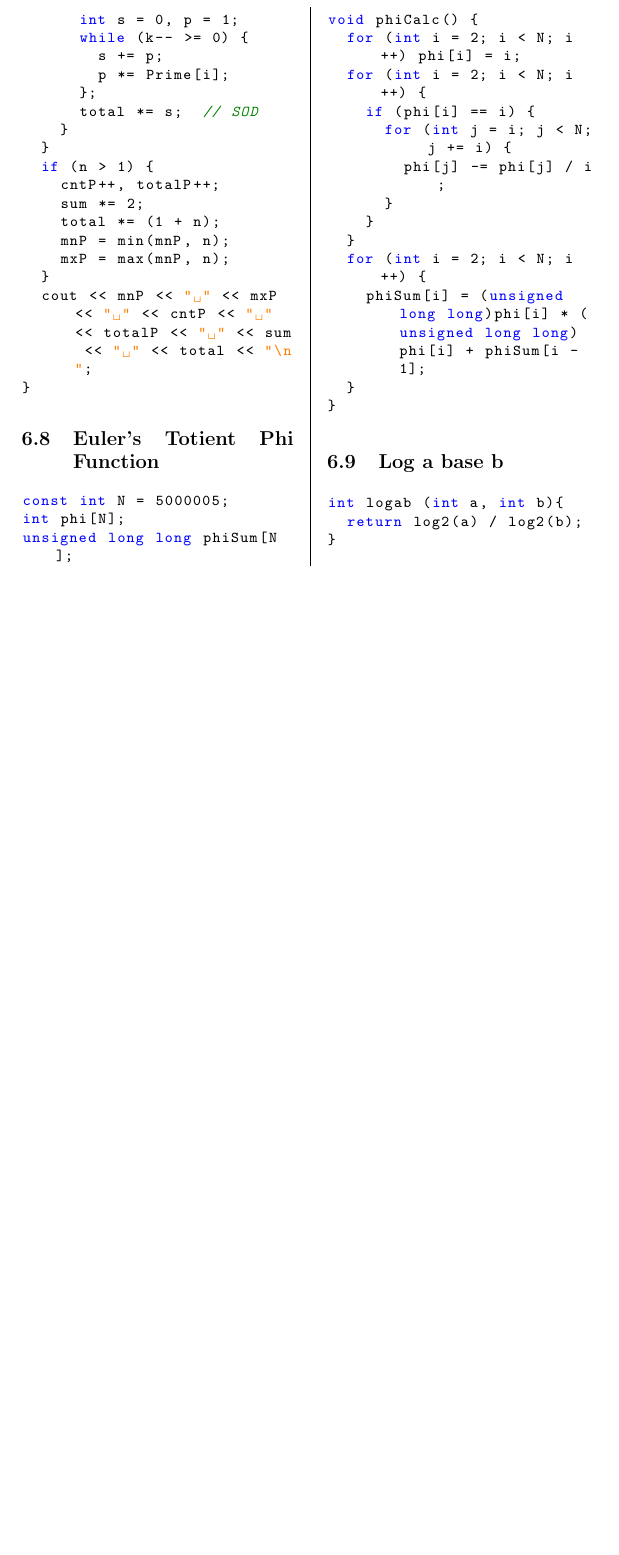
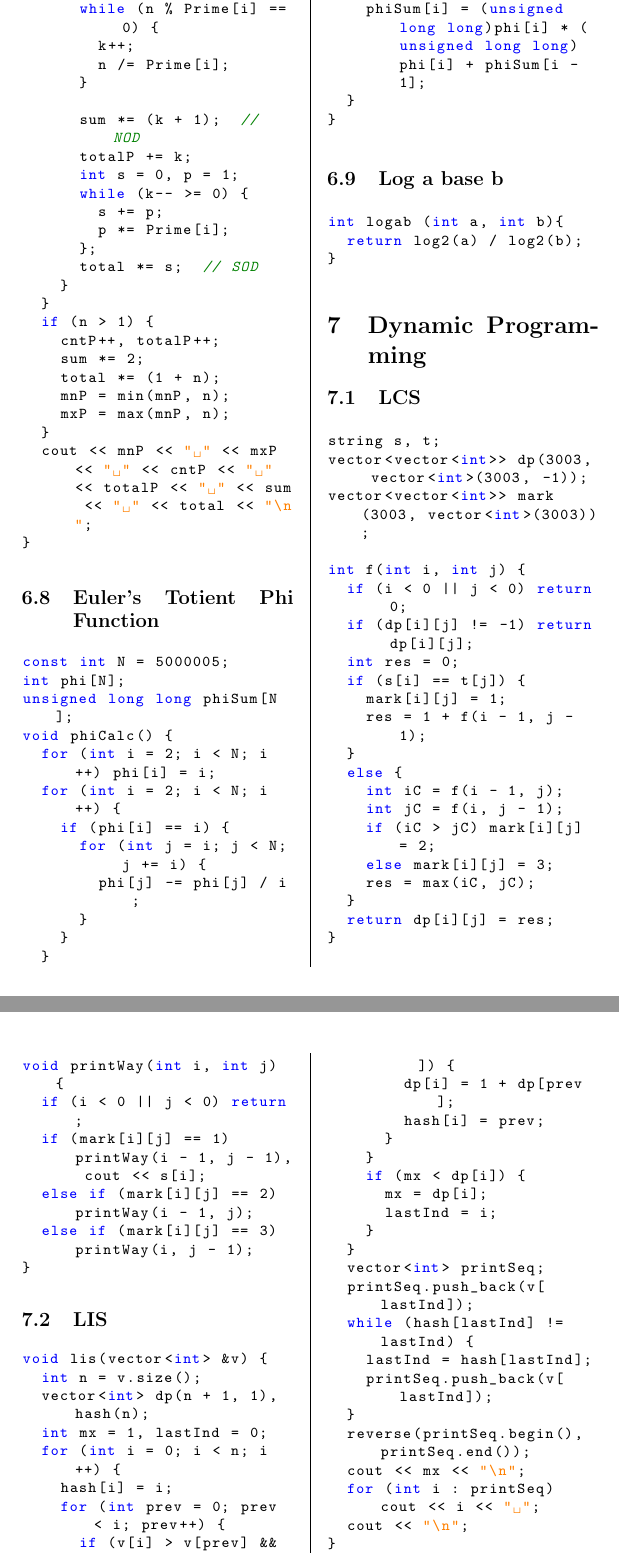
Before and after one commit to Tamal267/CodeBook, a LaTeX document (codebook.tex): part of page 14 of 14 before the commit and two parts of pages 15 and 16 of 16 after it, the two joined at a grey line, cut so that both start at the same text, the shorter picture padded with empty space. Compiled offline with pdfLaTeX.

Commit message:
codebook updated

```diff
--- a/codebook.tex
+++ b/codebook.tex
@@ -965,5 +1003,71 @@ int logab (int a, int b){
   return log2(a) / log2(b);
 }
 \end{lstlisting}
+
+\section{Dynamic Programming}
+\subsection{LCS}
+\begin{lstlisting}
+string s, t;
+vector<vector<int>> dp(3003, vector<int>(3003, -1));
+vector<vector<int>> mark(3003, vector<int>(3003));
+
+int f(int i, int j) {
+	if (i < 0 || j < 0) return 0;
+	if (dp[i][j] != -1) return dp[i][j];
+	int res = 0;
+	if (s[i] == t[j]) {
+		mark[i][j] = 1;
+		res = 1 + f(i - 1, j - 1);
+	}
+	else {
+		int iC = f(i - 1, j);
+		int jC = f(i, j - 1);
+		if (iC > jC) mark[i][j] = 2;
+		else mark[i][j] = 3;
+		res = max(iC, jC);
+	}
+	return dp[i][j] = res;
+}
+
+void printWay(int i, int j) {
+	if (i < 0 || j < 0) return;
+	if (mark[i][j] == 1) printWay(i - 1, j - 1), cout << s[i];
+	else if (mark[i][j] == 2) printWay(i - 1, j);
+	else if (mark[i][j] == 3) printWay(i, j - 1);
+}
+\end{lstlisting}
+
+\subsection{LIS}
+\begin{lstlisting}
+void lis(vector<int> &v) {
+	int n = v.size();
+	vector<int> dp(n + 1, 1), hash(n);
+	int mx = 1, lastInd = 0;
+	for (int i = 0; i < n; i++) {
+		hash[i] = i;
+		for (int prev = 0; prev < i; prev++) {
+			if (v[i] > v[prev] && 1 + dp[prev] > dp[i]) {
+				dp[i] = 1 + dp[prev];
+				hash[i] = prev;
+			}
+		}
+		if (mx < dp[i]) {
+			mx = dp[i];
+			lastInd = i;
+		}
+	}
+	vector<int> printSeq;
+	printSeq.push_back(v[lastInd]);
+	while (hash[lastInd] != lastInd) {
+		lastInd = hash[lastInd];
+		printSeq.push_back(v[lastInd]);
+	}
+	reverse(printSeq.begin(), printSeq.end());
+	cout << mx << "\n";
+	for (int i : printSeq) cout << i << " ";
+	cout << "\n";
+}
+
+\end{lstlisting}
 \end{multicols}
 \end{document}
```
Also changed, not shown: codebook.pdf, codebook.tex (38 more changed lines).
